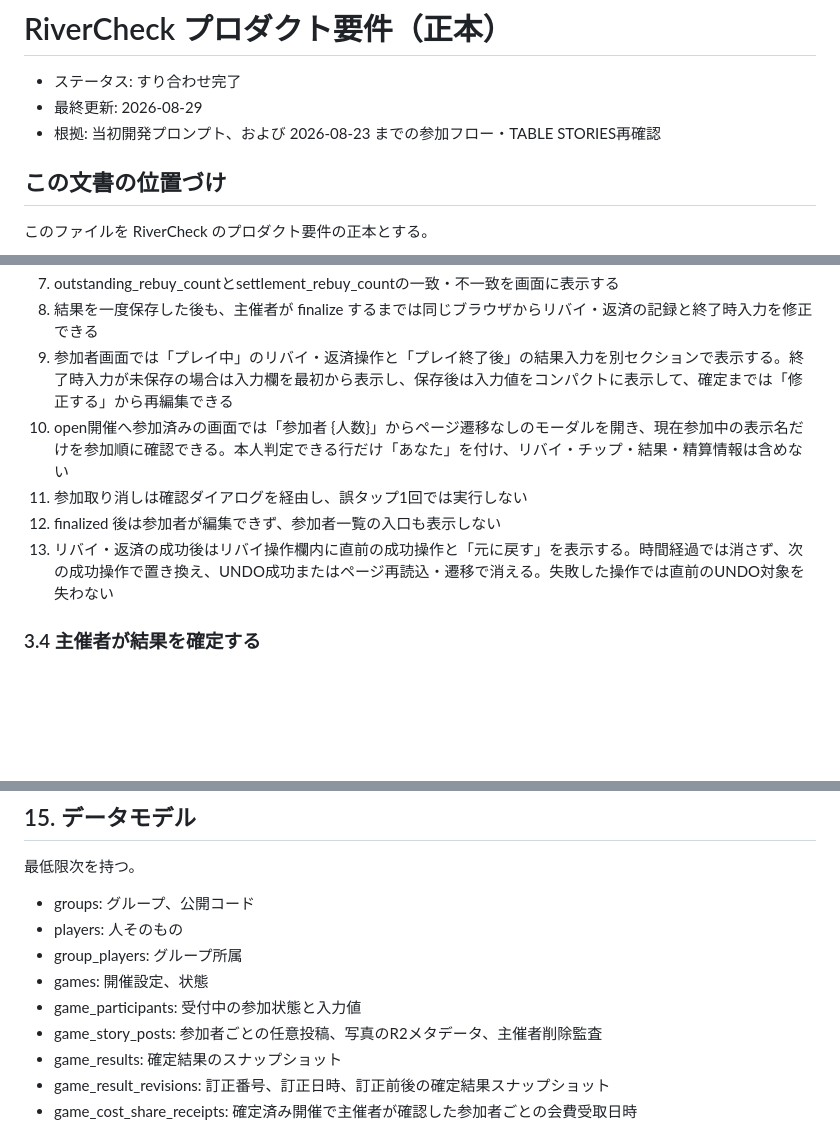
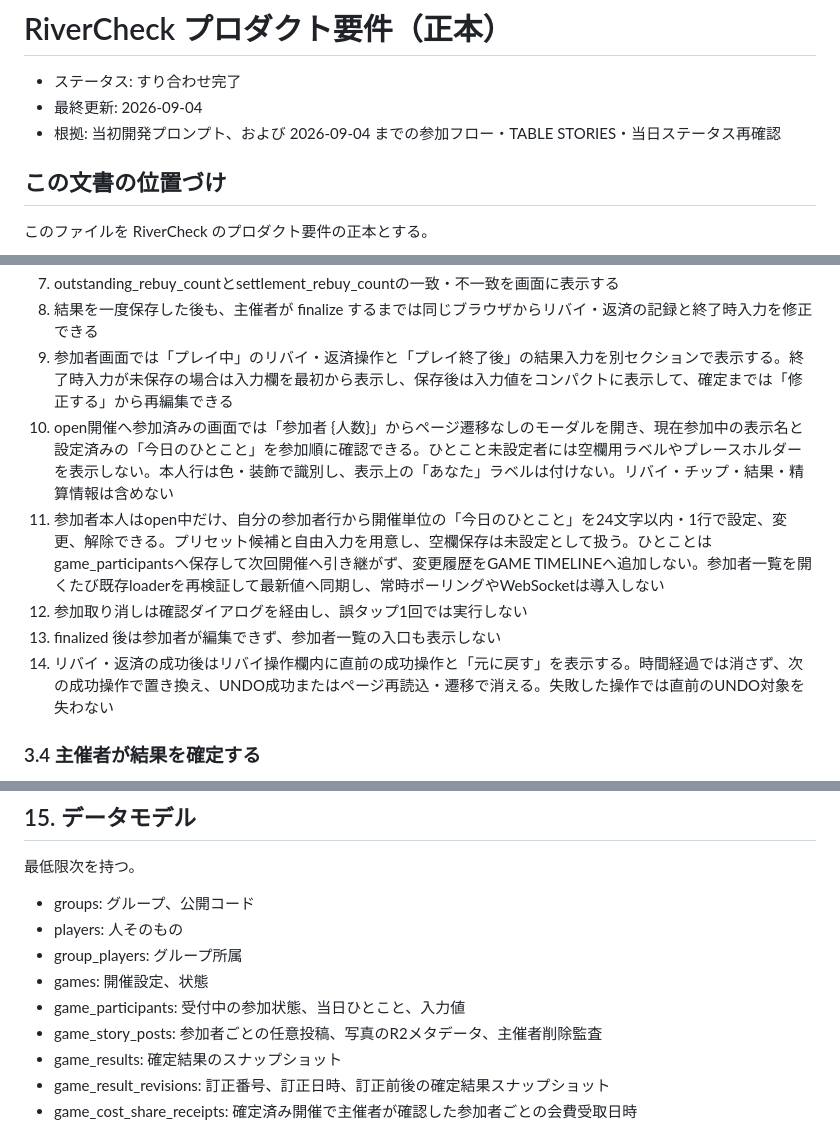
Before and after one commit to kztkn/RiverCheck, a Markdown page: docs/requirements.md, 3 parts joined by grey strips. GitHub-like rendering; blank space fills up the shorter version.

Commit message:
今日のひとこと仕様を要件へ反映

```diff
--- a/docs/requirements.md
+++ b/docs/requirements.md
@@ -1,8 +1,8 @@
 # RiverCheck プロダクト要件（正本）
 
 - ステータス: すり合わせ完了
-- 最終更新: 2026-08-29
-- 根拠: 当初開発プロンプト、および 2026-08-23 までの参加フロー・TABLE STORIES再確認
+- 最終更新: 2026-09-04
+- 根拠: 当初開発プロンプト、および 2026-09-04 までの参加フロー・TABLE STORIES・当日ステータス再確認
 
 ## この文書の位置づけ
 
@@ -91,10 +91,11 @@ MVPではログイン機能やユーザーアカウントを設けない。
 7. outstanding_rebuy_countとsettlement_rebuy_countの一致・不一致を画面に表示する
 8. 結果を一度保存した後も、主催者が finalize するまでは同じブラウザからリバイ・返済の記録と終了時入力を修正できる
 9. 参加者画面では「プレイ中」のリバイ・返済操作と「プレイ終了後」の結果入力を別セクションで表示する。終了時入力が未保存の場合は入力欄を最初から表示し、保存後は入力値をコンパクトに表示して、確定までは「修正する」から再編集できる
-10. open開催へ参加済みの画面では「参加者 {人数}」からページ遷移なしのモーダルを開き、現在参加中の表示名だけを参加順に確認できる。本人判定できる行だけ「あなた」を付け、リバイ・チップ・結果・精算情報は含めない
-11. 参加取り消しは確認ダイアログを経由し、誤タップ1回では実行しない
-12. finalized 後は参加者が編集できず、参加者一覧の入口も表示しない
-13. リバイ・返済の成功後はリバイ操作欄内に直前の成功操作と「元に戻す」を表示する。時間経過では消さず、次の成功操作で置き換え、UNDO成功またはページ再読込・遷移で消える。失敗した操作では直前のUNDO対象を失わない
+10. open開催へ参加済みの画面では「参加者 {人数}」からページ遷移なしのモーダルを開き、現在参加中の表示名と設定済みの「今日のひとこと」を参加順に確認できる。ひとこと未設定者には空欄用ラベルやプレースホルダーを表示しない。本人行は色・装飾で識別し、表示上の「あなた」ラベルは付けない。リバイ・チップ・結果・精算情報は含めない
+11. 参加者本人はopen中だけ、自分の参加者行から開催単位の「今日のひとこと」を24文字以内・1行で設定、変更、解除できる。プリセット候補と自由入力を用意し、空欄保存は未設定として扱う。ひとことはgame_participantsへ保存して次回開催へ引き継がず、変更履歴をGAME TIMELINEへ追加しない。参加者一覧を開くたび既存loaderを再検証して最新値へ同期し、常時ポーリングやWebSocketは導入しない
+12. 参加取り消しは確認ダイアログを経由し、誤タップ1回では実行しない
+13. finalized 後は参加者が編集できず、参加者一覧の入口も表示しない
+14. リバイ・返済の成功後はリバイ操作欄内に直前の成功操作と「元に戻す」を表示する。時間経過では消さず、次の成功操作で置き換え、UNDO成功またはページ再読込・遷移で消える。失敗した操作では直前のUNDO対象を失わない
 
 ### 3.4 主催者が結果を確定する
 
@@ -539,7 +541,7 @@ https://example.com/r/AAAAAAAAAAAAAAAAAAAAAA
 - players: 人そのもの
 - group_players: グループ所属
 - games: 開催設定、状態
-- game_participants: 受付中の参加状態と入力値
+- game_participants: 受付中の参加状態、当日ひとこと、入力値
 - game_story_posts: 参加者ごとの任意投稿、写真のR2メタデータ、主催者削除監査
 - game_results: 確定結果のスナップショット
 - game_result_revisions: 訂正番号、訂正日時、訂正前後の確定結果スナップショット
```
Also changed, not shown: other parts of docs/requirements.md (+4 -1 lines).
